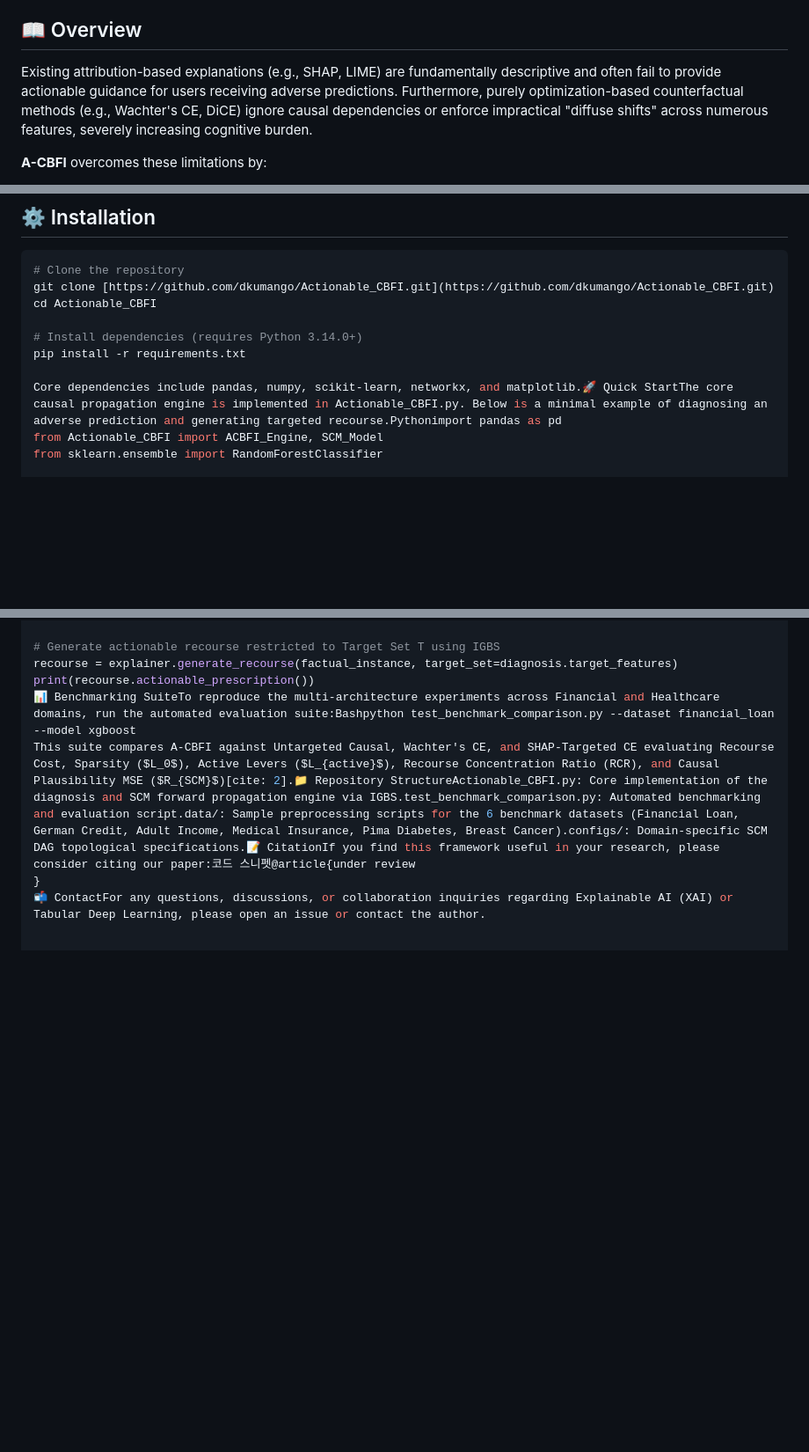
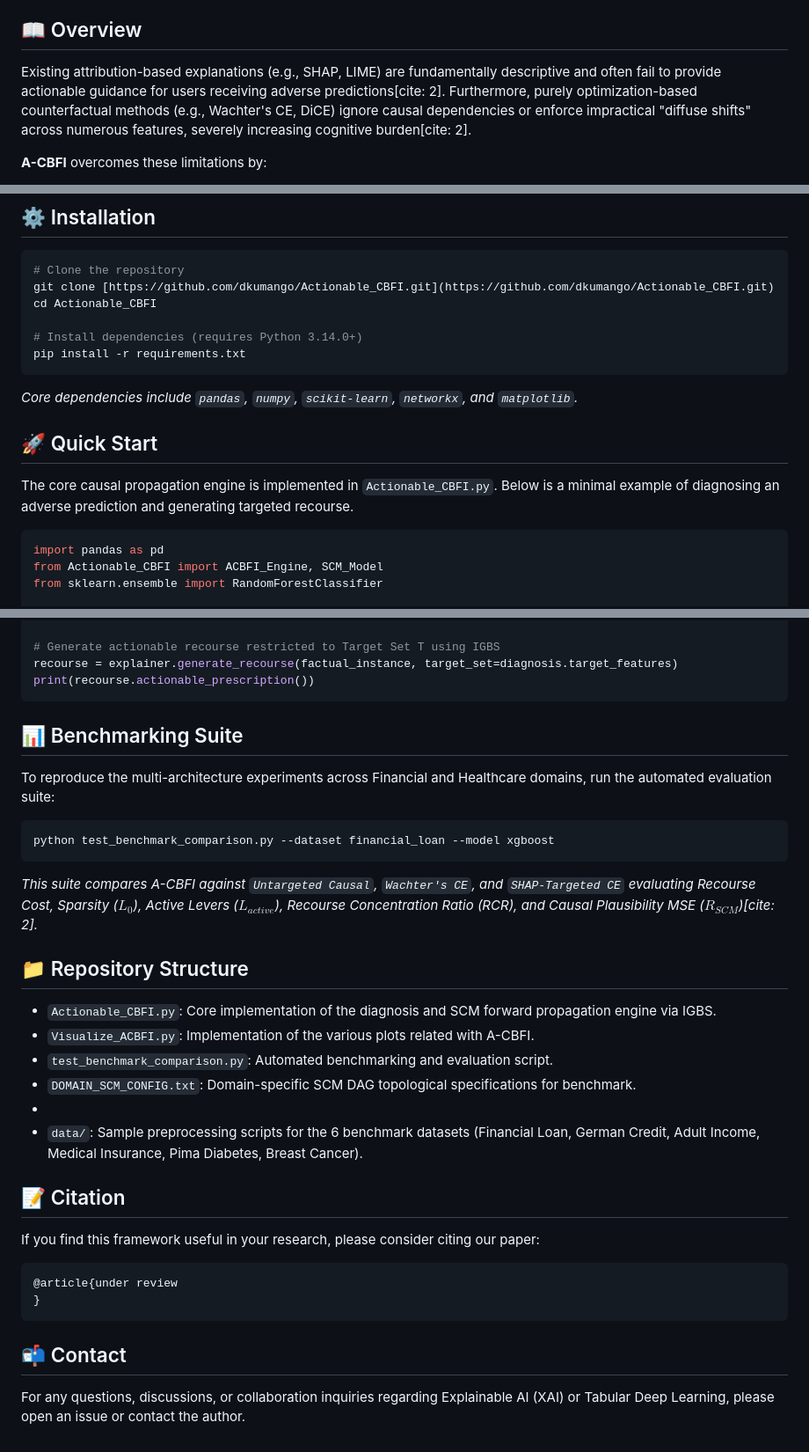
Before and after one commit to dkumango/actionable_CBFI, a Markdown page: README.md, 3 parts joined by grey strips. Shown at 88% size. Rendered like a GitHub page; blank space fills up the shorter version.

Commit message:
Revise README for clarity and improved structure
Updated the README to improve clarity and structure, including enhanced explanations and formatting for sections on core dependencies, quick start, benchmarking suite, repository structure, and citation.

````diff
--- a/README.md
+++ b/README.md
@@ -10,7 +10,7 @@ This repository provides the official implementation of the A-CBFI framework, wh
 
 ## 📖 Overview
 
-Existing attribution-based explanations (e.g., SHAP, LIME) are fundamentally descriptive and often fail to provide actionable guidance for users receiving adverse predictions. Furthermore, purely optimization-based counterfactual methods (e.g., Wachter's CE, DiCE) ignore causal dependencies or enforce impractical "diffuse shifts" across numerous features, severely increasing cognitive burden.
+Existing attribution-based explanations (e.g., SHAP, LIME) are fundamentally descriptive and often fail to provide actionable guidance for users receiving adverse predictions[cite: 2]. Furthermore, purely optimization-based counterfactual methods (e.g., Wachter's CE, DiCE) ignore causal dependencies or enforce impractical "diffuse shifts" across numerous features, severely increasing cognitive burden[cite: 2].
 
 **A-CBFI** overcomes these limitations by:
 1. **Discovering Synergistic Bottlenecks & Suppressive Locks:** It explicitly isolates critical high-order synergistic interactions ($C_{G4} > 0$) that amplify adverse predictions and releases suppressive structural locks ($C_{G4} < 0$)[cite: 2].
@@ -32,8 +32,15 @@ cd Actionable_CBFI
 
 # Install dependencies (requires Python 3.14.0+)
 pip install -r requirements.txt
+```
+*Core dependencies include `pandas`, `numpy`, `scikit-learn`, `networkx`, and `matplotlib`.*
 
-Core dependencies include pandas, numpy, scikit-learn, networkx, and matplotlib.🚀 Quick StartThe core causal propagation engine is implemented in Actionable_CBFI.py. Below is a minimal example of diagnosing an adverse prediction and generating targeted recourse.Pythonimport pandas as pd
+## 🚀 Quick Start
+
+The core causal propagation engine is implemented in `Actionable_CBFI.py`. Below is a minimal example of diagnosing an adverse prediction and generating targeted recourse.
+
+```python
+import pandas as pd
 from Actionable_CBFI import ACBFI_Engine, SCM_Model
 from sklearn.ensemble import RandomForestClassifier
 
@@ -62,7 +69,34 @@ print(f"Diagnosed Bottlenecks (Target Set T): {diagnosis.target_features}")
 # Generate actionable recourse restricted to Target Set T using IGBS
 recourse = explainer.generate_recourse(factual_instance, target_set=diagnosis.target_features)
 print(recourse.actionable_prescription())
-📊 Benchmarking SuiteTo reproduce the multi-architecture experiments across Financial and Healthcare domains, run the automated evaluation suite:Bashpython test_benchmark_comparison.py --dataset financial_loan --model xgboost
-This suite compares A-CBFI against Untargeted Causal, Wachter's CE, and SHAP-Targeted CE evaluating Recourse Cost, Sparsity ($L_0$), Active Levers ($L_{active}$), Recourse Concentration Ratio (RCR), and Causal Plausibility MSE ($R_{SCM}$)[cite: 2].📁 Repository StructureActionable_CBFI.py: Core implementation of the diagnosis and SCM forward propagation engine via IGBS.test_benchmark_comparison.py: Automated benchmarking and evaluation script.data/: Sample preprocessing scripts for the 6 benchmark datasets (Financial Loan, German Credit, Adult Income, Medical Insurance, Pima Diabetes, Breast Cancer).configs/: Domain-specific SCM DAG topological specifications.📝 CitationIf you find this framework useful in your research, please consider citing our paper:코드 스니펫@article{under review
+```
+
+## 📊 Benchmarking Suite
+
+To reproduce the multi-architecture experiments across Financial and Healthcare domains, run the automated evaluation suite:
+
+```bash
+python test_benchmark_comparison.py --dataset financial_loan --model xgboost
+```
+*This suite compares A-CBFI against `Untargeted Causal`, `Wachter's CE`, and `SHAP-Targeted CE` evaluating Recourse Cost, Sparsity ($L_0$), Active Levers ($L_{active}$), Recourse Concentration Ratio (RCR), and Causal Plausibility MSE ($R_{SCM}$)[cite: 2].*
+
+## 📁 Repository Structure
+
+* `Actionable_CBFI.py`: Core implementation of the diagnosis and SCM forward propagation engine via IGBS.
+* `Visualize_ACBFI.py`: Implementation of the various plots related with A-CBFI.
+* `test_benchmark_comparison.py`: Automated benchmarking and evaluation script.
+* `DOMAIN_SCM_CONFIG.txt`: Domain-specific SCM DAG topological specifications for benchmark.
+*
+* `data/`: Sample preprocessing scripts for the 6 benchmark datasets (Financial Loan, German Credit, Adult Income, Medical Insurance, Pima Diabetes, Breast Cancer).
+
+## 📝 Citation
+
+If you find this framework useful in your research, please consider citing our paper:
+
+```bibtex
+@article{under review
 }
-📬 ContactFor any questions, discussions, or collaboration inquiries regarding Explainable AI (XAI) or Tabular Deep Learning, please open an issue or contact the author.
+```
+
+## 📬 Contact
+For any questions, discussions, or collaboration inquiries regarding Explainable AI (XAI) or Tabular Deep Learning, please open an issue or contact the author.
````
